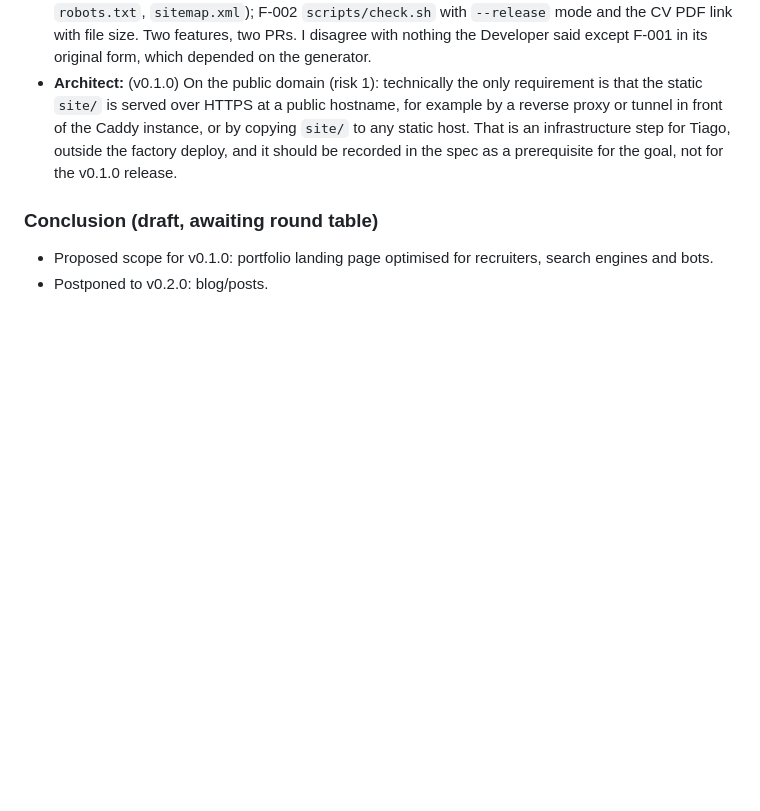
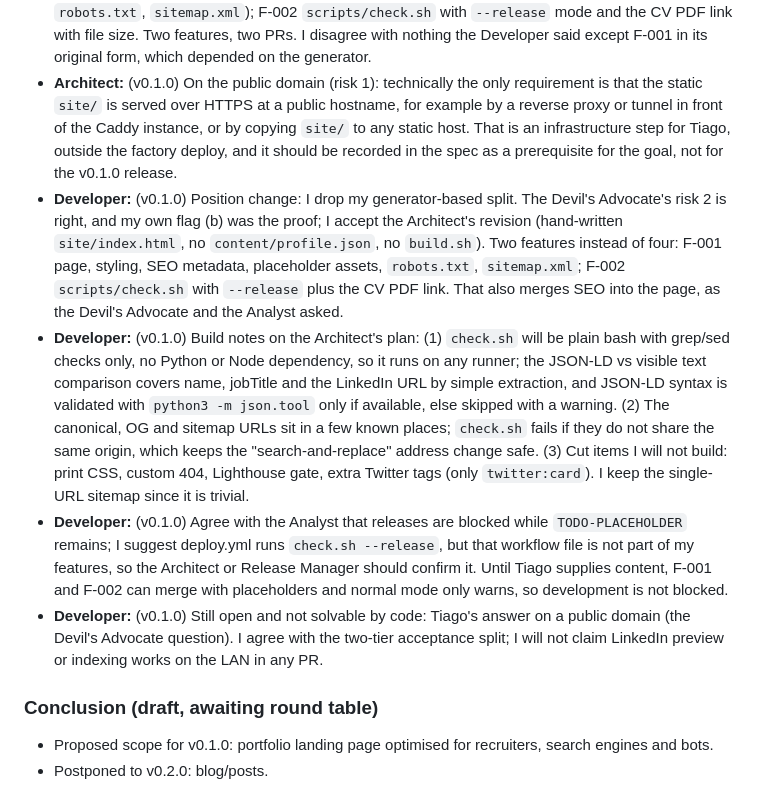
Before and after one commit to tiago-idea-factory/personal-it-portefolio, a Markdown page: docs/debate.md, the part around the change. Rendered like a GitHub page; blank space fills up the shorter version.

Commit message:
Debate: Developer turn 2 for v0.1.0
Co-Authored-By: Claude Sonnet 5.5 <noreply@anthropic.com>

```diff
--- a/docs/debate.md
+++ b/docs/debate.md
@@ -92,6 +92,10 @@ Every debate round targets one version. A round ends with a conclusion that feed
 - **Architect:** (v0.1.0) Agree with the cuts: Lighthouse becomes a manual target, and print CSS, custom 404 and extra Twitter tags are dropped (one `twitter:card` line is cheap, so I keep only that). I keep `robots.txt` and a one-URL `sitemap.xml`, since both are static files that take minutes and the sitemap helps once a domain exists; the Devil's Advocate may drop the sitemap without objection from me. `BASE_URL` has no variable now: canonical and OG URLs are written in the HTML and listed in one place in the README so changing the address is a search-and-replace that `check.sh` can verify is consistent.
 - **Architect:** (v0.1.0) Revised split, agreeing with merging SEO into the page: F-001 page, styling and SEO metadata (sections, LinkedIn button, JSON-LD, OG tags, placeholder photo and OG image, `robots.txt`, `sitemap.xml`); F-002 `scripts/check.sh` with `--release` mode and the CV PDF link with file size. Two features, two PRs. I disagree with nothing the Developer said except F-001 in its original form, which depended on the generator.
 - **Architect:** (v0.1.0) On the public domain (risk 1): technically the only requirement is that the static `site/` is served over HTTPS at a public hostname, for example by a reverse proxy or tunnel in front of the Caddy instance, or by copying `site/` to any static host. That is an infrastructure step for Tiago, outside the factory deploy, and it should be recorded in the spec as a prerequisite for the goal, not for the v0.1.0 release.
+- **Developer:** (v0.1.0) Position change: I drop my generator-based split. The Devil's Advocate's risk 2 is right, and my own flag (b) was the proof; I accept the Architect's revision (hand-written `site/index.html`, no `content/profile.json`, no `build.sh`). Two features instead of four: F-001 page, styling, SEO metadata, placeholder assets, `robots.txt`, `sitemap.xml`; F-002 `scripts/check.sh` with `--release` plus the CV PDF link. That also merges SEO into the page, as the Devil's Advocate and the Analyst asked.
+- **Developer:** (v0.1.0) Build notes on the Architect's plan: (1) `check.sh` will be plain bash with grep/sed checks only, no Python or Node dependency, so it runs on any runner; the JSON-LD vs visible text comparison covers name, jobTitle and the LinkedIn URL by simple extraction, and JSON-LD syntax is validated with `python3 -m json.tool` only if available, else skipped with a warning. (2) The canonical, OG and sitemap URLs sit in a few known places; `check.sh` fails if they do not share the same origin, which keeps the "search-and-replace" address change safe. (3) Cut items I will not build: print CSS, custom 404, Lighthouse gate, extra Twitter tags (only `twitter:card`). I keep the single-URL sitemap since it is trivial.
+- **Developer:** (v0.1.0) Agree with the Analyst that releases are blocked while `TODO-PLACEHOLDER` remains; I suggest deploy.yml runs `check.sh --release`, but that workflow file is not part of my features, so the Architect or Release Manager should confirm it. Until Tiago supplies content, F-001 and F-002 can merge with placeholders and normal mode only warns, so development is not blocked.
+- **Developer:** (v0.1.0) Still open and not solvable by code: Tiago's answer on a public domain (the Devil's Advocate question). I agree with the two-tier acceptance split; I will not claim LinkedIn preview or indexing works on the LAN in any PR.
 
 ### Conclusion (draft, awaiting round table)
 - Proposed scope for v0.1.0: portfolio landing page optimised for recruiters, search engines and bots.
```
